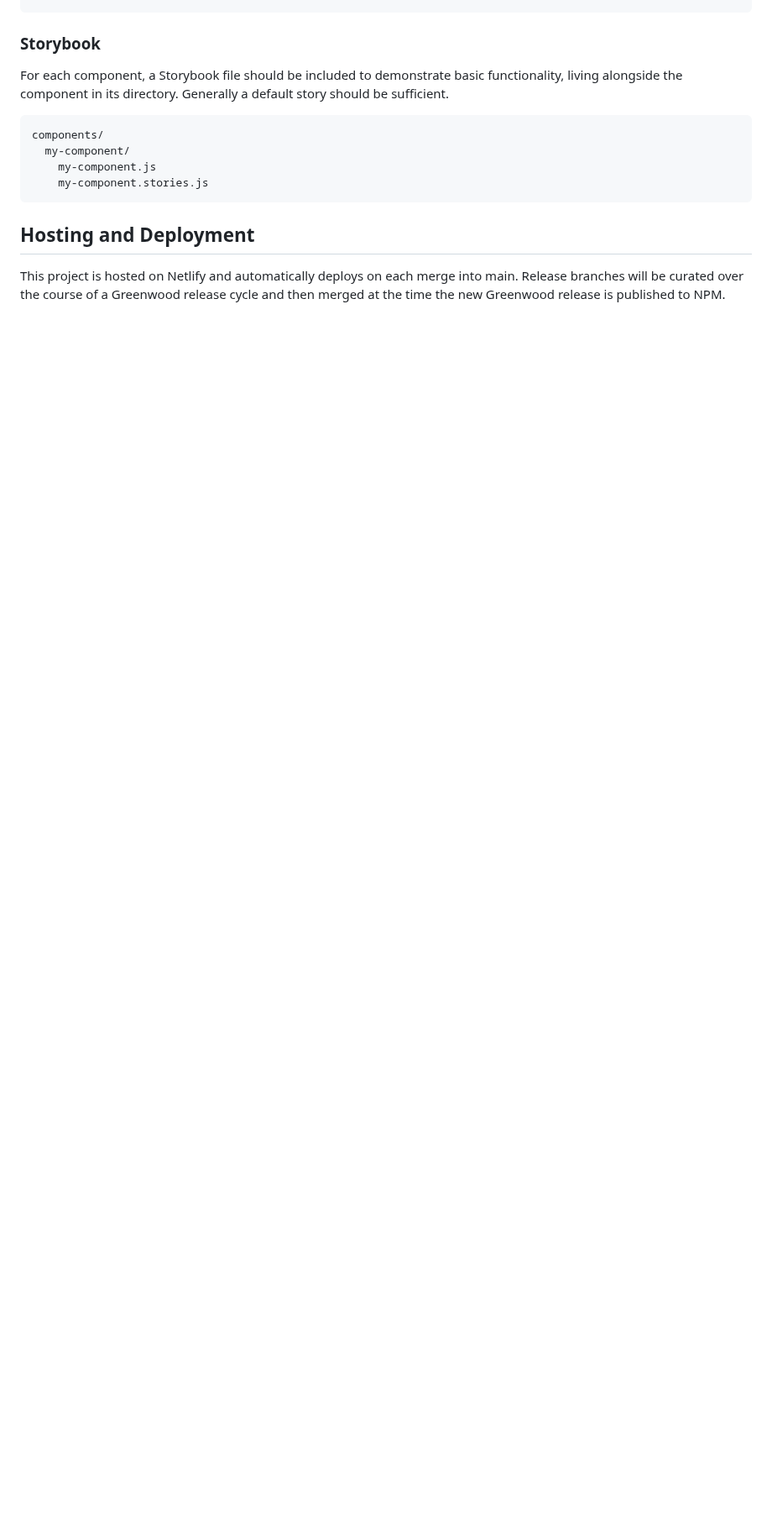
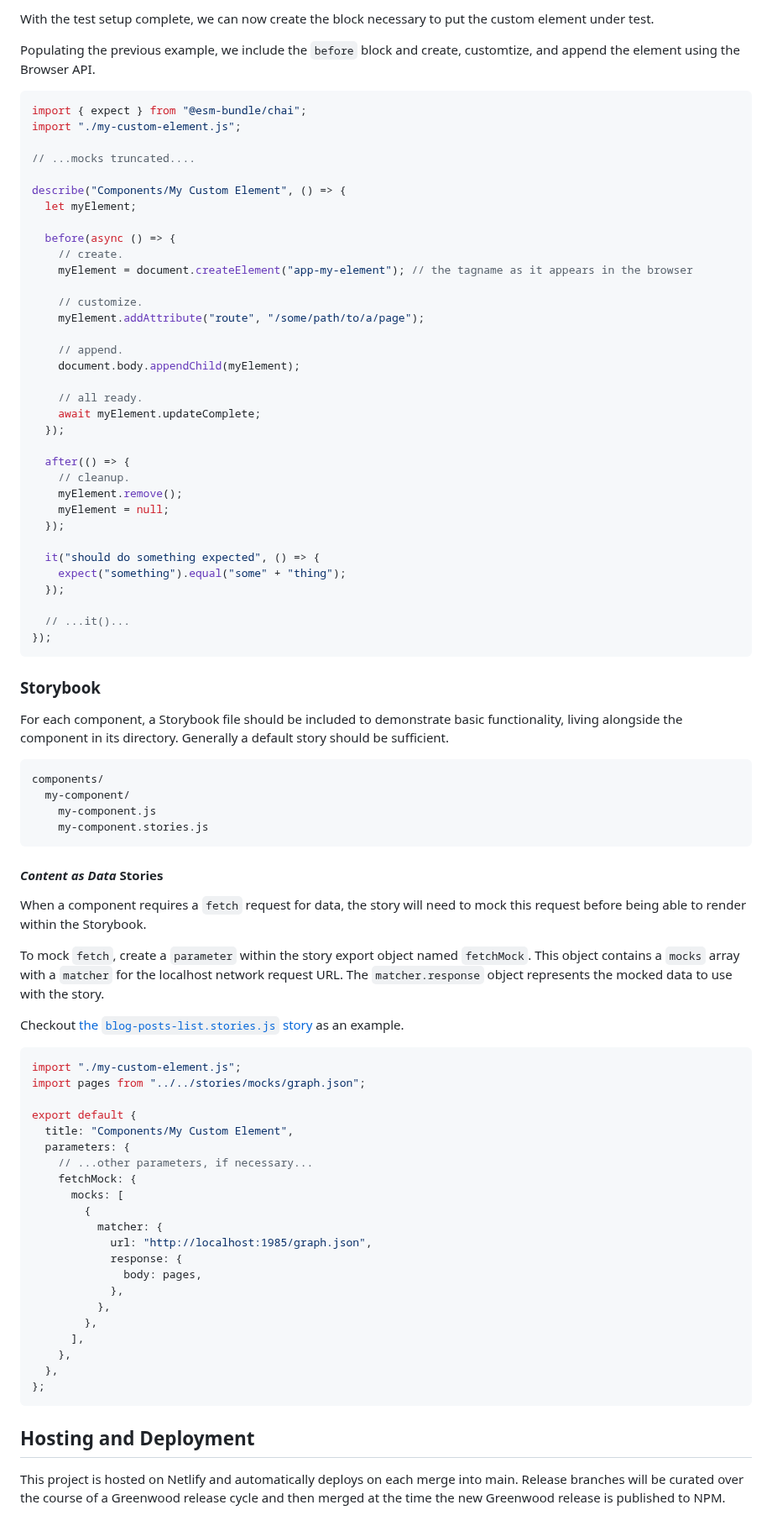
Before and after one commit to ProjectEvergreen/www.greenwoodjs.dev, a Markdown page: CONTRIBUTING.md, the part around one of its changes. Shown at 84% size. Rendered like a GitHub page; blank space fills up the shorter version.

Commit message:
Issue-110: Additional testing details: reference/link existing wtr docs (#115)

````diff
--- a/CONTRIBUTING.md
+++ b/CONTRIBUTING.md
@@ -183,3 +230,42 @@ components/
+With the test setup complete, we can now create the block necessary to put the custom element under test.
+
+Populating the previous example, we include the `before` block and create, customtize, and append the element using the Browser API.
+
+```js
+import { expect } from "@esm-bundle/chai";
+import "./my-custom-element.js";
+
+// ...mocks truncated....
+
+describe("Components/My Custom Element", () => {
+  let myElement;
+
+  before(async () => {
+    // create.
+    myElement = document.createElement("app-my-element"); // the tagname as it appears in the browser
+
+    // customize.
+    myElement.addAttribute("route", "/some/path/to/a/page");
+
+    // append.
+    document.body.appendChild(myElement);
+
+    // all ready.
+    await myElement.updateComplete;
+  });
+
+  after(() => {
+    // cleanup.
+    myElement.remove();
+    myElement = null;
+  });
+
+  it("should do something expected", () => {
+    expect("something").equal("some" + "thing");
+  });
+
+  // ...it()...
+});
 ```
 
 ### Storybook
@@ -193,6 +279,38 @@ components/
     my-component.stories.js
 ```
 
+#### _Content as Data_ Stories
+
+When a component requires a `fetch` request for data, the story will need to mock this request before being able to render within the Storybook.
+
+To mock `fetch`, create a `parameter` within the story export object named `fetchMock`. This object contains a `mocks` array with a `matcher` for the localhost network request URL. The `matcher.response` object represents the mocked data to use with the story.
+
+Checkout [the `blog-posts-list.stories.js` story](https://github.com/ProjectEvergreen/www.greenwoodjs.dev/blob/main/src/components/blog-posts-list/blog-posts-list.stories.js) as an example.
+
+```js
+import "./my-custom-element.js";
+import pages from "../../stories/mocks/graph.json";
+
+export default {
+  title: "Components/My Custom Element",
+  parameters: {
+    // ...other parameters, if necessary...
+    fetchMock: {
+      mocks: [
+        {
+          matcher: {
+            url: "http://localhost:1985/graph.json",
+            response: {
+              body: pages,
+            },
+          },
+        },
+      ],
+    },
+  },
+};
+```
+
 ## Hosting and Deployment
 
 This project is hosted on Netlify and automatically deploys on each merge into main. Release branches will be curated over the course of a Greenwood release cycle and then merged at the time the new Greenwood release is published to NPM.
````
Also changed, not shown: other parts of CONTRIBUTING.md (+48 -1 lines).
